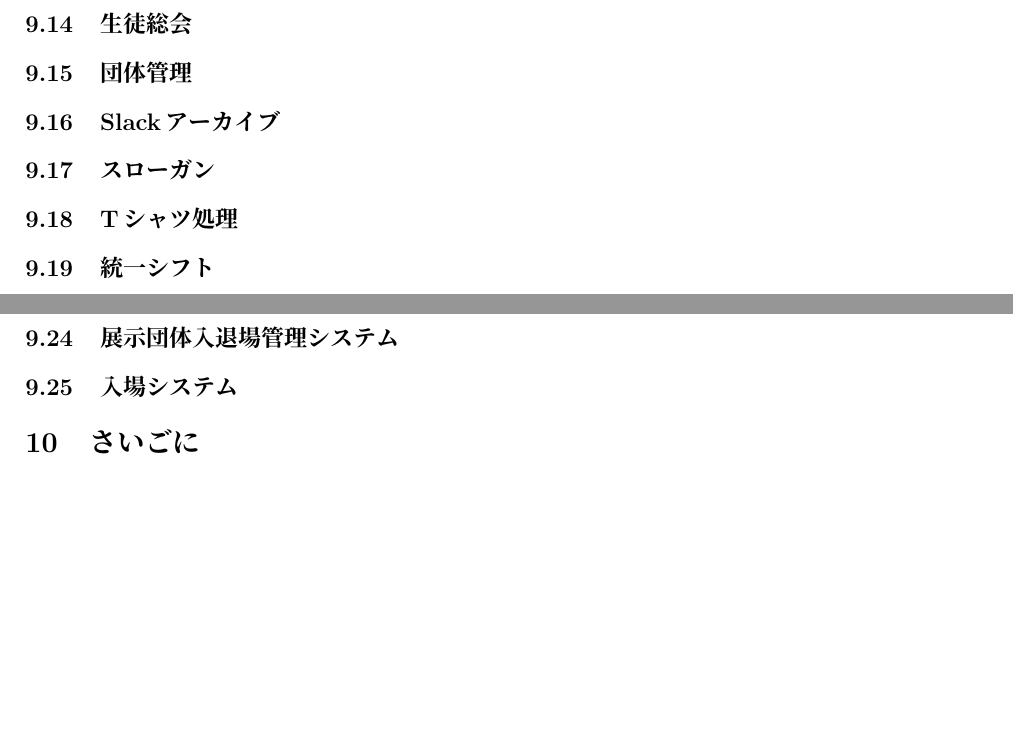
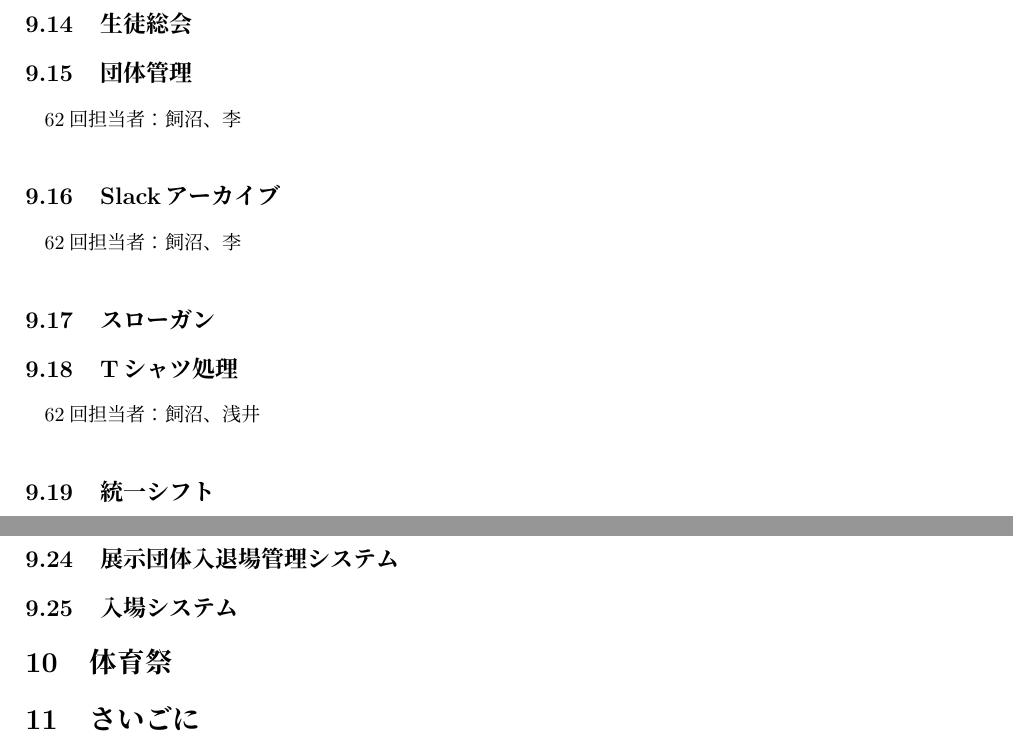
Before and after one commit to SeikoStudentCouncil/handover-report, a LaTeX document (引継書/引継書.tex): two parts of pages 20 and 23 of 23, joined at a grey line, cut so that both start at the same text, the shorter picture padded with empty space. Compiled offline with pLaTeX and dvipdfmx.

Commit message:
Resolve the conflict

```diff
--- a/引継書/引継書.tex
+++ b/引継書/引継書.tex
@@ -405,12 +412,15 @@ FTPサーバにファイルを送信したり取得するときは「FTPユー
  \subsection{生徒総会}
 
  \subsection{団体管理}
+ 62回担当者：飼沼、李
 
  \subsection{Slackアーカイブ}
+ 62回担当者：飼沼、李
 
  \subsection{スローガン}
 
  \subsection{Tシャツ処理}
+ 62回担当者：飼沼、浅井
 
  \subsection{統一シフト}
  62回担当者：李
@@ -495,7 +505,7 @@ FTPサーバにファイルを送信したり取得するときは「FTPユー
 
 \subsection{展示団体入退場管理システム}
 \subsection{入場システム}
-
+\section{体育祭}
 \section{さいごに}
 
 \section{APPENDIX}
```
Also changed, not shown: 引継書/引継書.tex (7 more changed lines).
